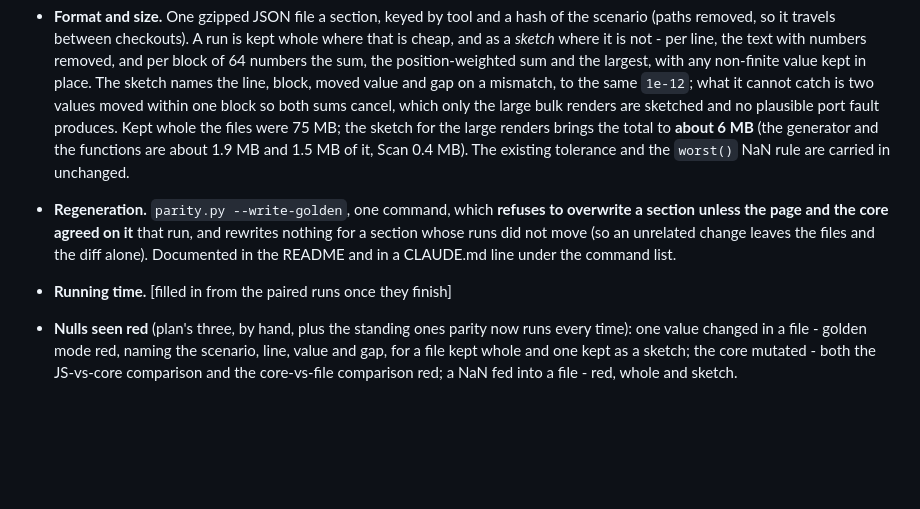
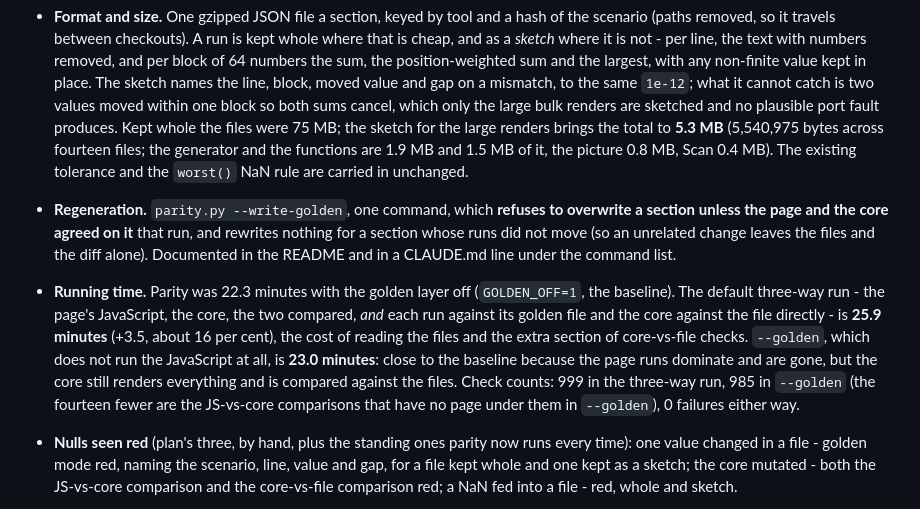
Before and after one commit to 22nmcdon/Real-Time-Sound-Visualizer, a Markdown page: plugin/STAGE5-PLAN.md, the part around the change. Rendered like a GitHub page; blank space fills up the shorter version.

Commit message:
Record what the golden files cost to run and store
Fill in the figures the plan left open once the paired runs had finished,
and correct the size now the files are regenerated without the runs on a
deliberately broken page.

The files are 5.3 MB, not the 6 MB estimated before the regeneration
dropped the broken-page runs. Parity's running time: 22.3 minutes with the
golden layer off, 25.9 minutes for the default three-way run (the page, the
core, the two compared, and each against its file), 23.0 minutes for
--golden with no page under it. 999 checks three-way, 985 in --golden, none
failing.

Co-Authored-By: Claude Opus 5.5 <noreply@anthropic.com>
Claude-Session: https://claude.ai/code/session_01RoVqvSH4qPK6e5q4cWibau

```diff
--- a/plugin/STAGE5-PLAN.md
+++ b/plugin/STAGE5-PLAN.md
@@ -333,9 +333,10 @@ What was decided, and the cost:
   to the same `1e-12`; what it cannot catch is two values moved within one
   block so both sums cancel, which only the large bulk renders are sketched and
   no plausible port fault produces. Kept whole the files were 75 MB; the sketch
-  for the large renders brings the total to **about 6 MB** (the generator and
-  the functions are about 1.9 MB and 1.5 MB of it, Scan 0.4 MB). The existing
-  tolerance and the `worst()` NaN rule are carried in unchanged.
+  for the large renders brings the total to **5.3 MB** (5,540,975 bytes across
+  fourteen files; the generator and the functions are 1.9 MB and 1.5 MB of it,
+  the picture 0.8 MB, Scan 0.4 MB). The existing tolerance and the `worst()` NaN
+  rule are carried in unchanged.
 
 - **Regeneration.** `parity.py --write-golden`, one command, which **refuses to
   overwrite a section unless the page and the core agreed on it** that run, and
@@ -343,7 +344,17 @@ What was decided, and the cost:
   leaves the files and the diff alone). Documented in the README and in a
   CLAUDE.md line under the command list.
 
-- **Running time.** [filled in from the paired runs once they finish]
+- **Running time.** Parity was 22.3 minutes with the golden layer off
+  (`GOLDEN_OFF=1`, the baseline). The default three-way run - the page's
+  JavaScript, the core, the two compared, *and* each run against its golden file
+  and the core against the file directly - is **25.9 minutes** (+3.5, about 16
+  per cent), the cost of reading the files and the extra section of core-vs-file
+  checks. `--golden`, which does not run the JavaScript at all, is **23.0
+  minutes**: close to the baseline because the page runs dominate and are gone,
+  but the core still renders everything and is compared against the files. Check
+  counts: 999 in the three-way run, 985 in `--golden` (the fourteen fewer are
+  the JS-vs-core comparisons that have no page under them in `--golden`), 0
+  failures either way.
 
 - **Nulls seen red** (plan's three, by hand, plus the standing ones parity now
   runs every time): one value changed in a file - golden mode red, naming the
```
Also changed, not shown: 1 other file.
